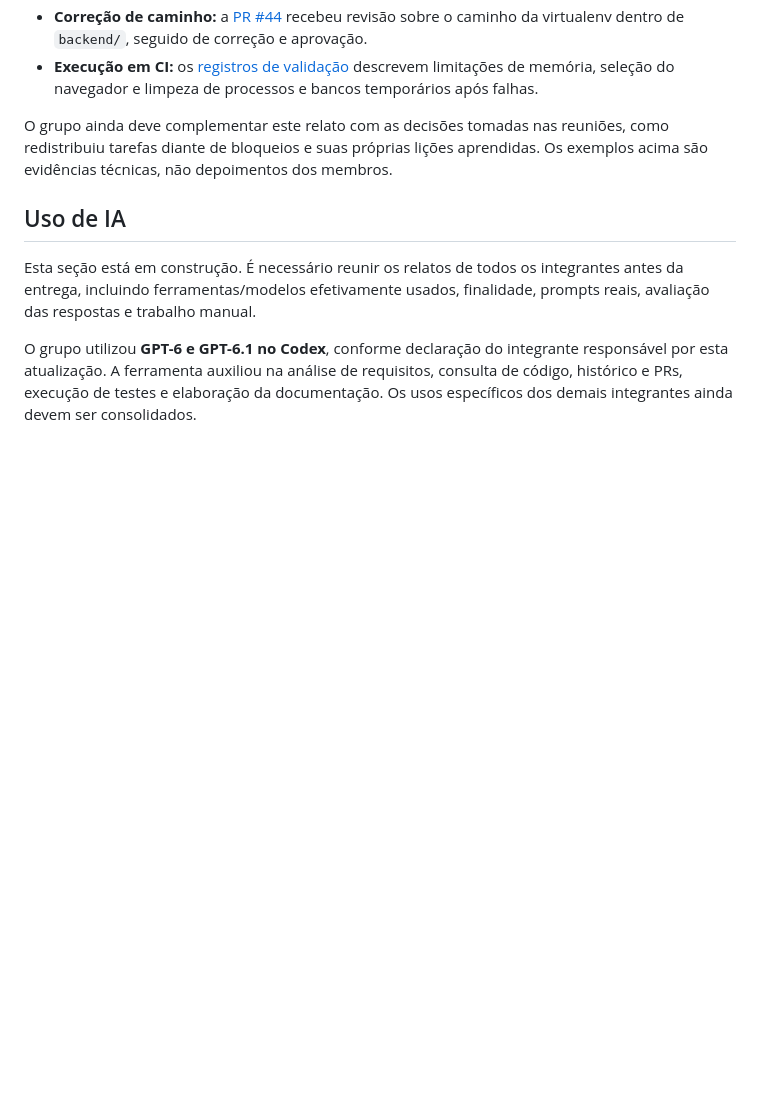
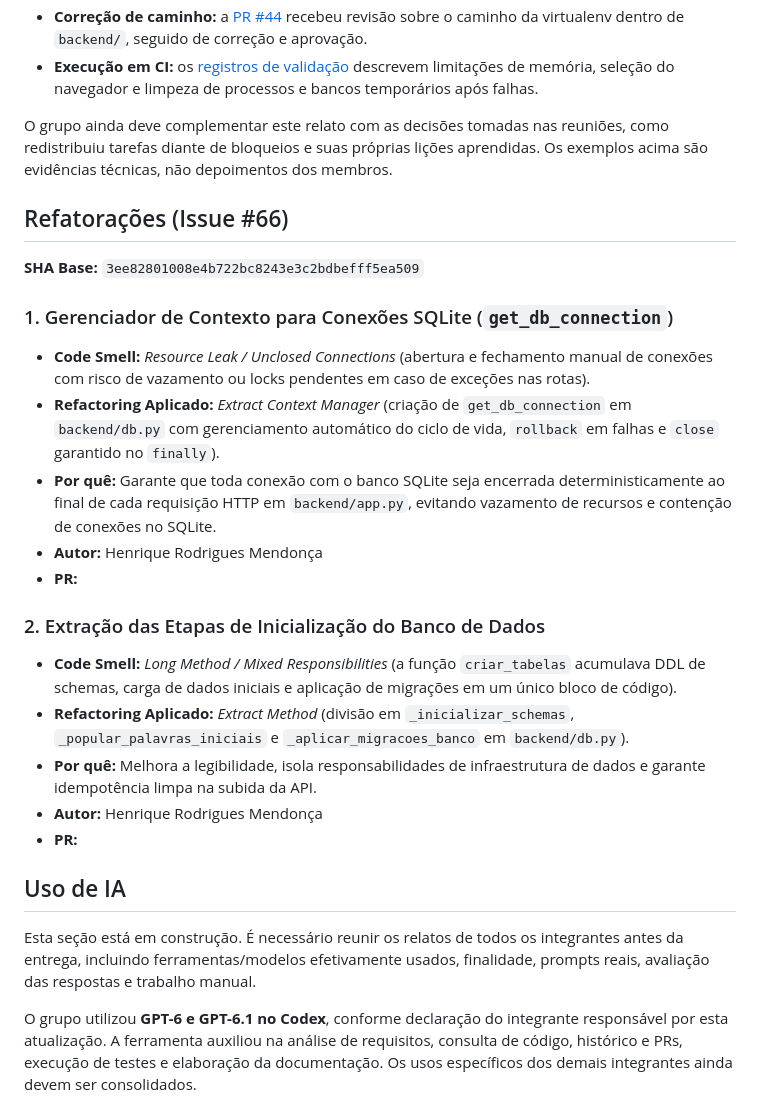
Before and after one commit to C14-Inatel-2026-2/EntreLinhas, a Markdown page: README.md, the part around the change. GitHub-like rendering; blank space fills up the shorter version.

Commit message:
docs: registrar as duas entradas de refatoracao e as evidencias no README.md

```diff
--- a/README.md
+++ b/README.md
@@ -655,6 +655,24 @@ O grupo ainda deve complementar este relato com as decisões tomadas nas
 reuniões, como redistribuiu tarefas diante de bloqueios e suas próprias lições
 aprendidas. Os exemplos acima são evidências técnicas, não depoimentos dos membros.
 
+## Refatorações (Issue #66)
+
+**SHA Base:** `3ee82801008e4b722bc8243e3c2bdbefff5ea509`
+
+### 1. Gerenciador de Contexto para Conexões SQLite (`get_db_connection`)
+- **Code Smell:** *Resource Leak / Unclosed Connections* (abertura e fechamento manual de conexões com risco de vazamento ou locks pendentes em caso de exceções nas rotas).
+- **Refactoring Aplicado:** *Extract Context Manager* (criação de `get_db_connection` em `backend/db.py` com gerenciamento automático do ciclo de vida, `rollback` em falhas e `close` garantido no `finally`).
+- **Por quê:** Garante que toda conexão com o banco SQLite seja encerrada deterministicamente ao final de cada requisição HTTP em `backend/app.py`, evitando vazamento de recursos e contenção de conexões no SQLite.
+- **Autor:** Henrique Rodrigues Mendonça
+- **PR:**
+
+### 2. Extração das Etapas de Inicialização do Banco de Dados
+- **Code Smell:** *Long Method / Mixed Responsibilities* (a função `criar_tabelas` acumulava DDL de schemas, carga de dados iniciais e aplicação de migrações em um único bloco de código).
+- **Refactoring Aplicado:** *Extract Method* (divisão em `_inicializar_schemas`, `_popular_palavras_iniciais` e `_aplicar_migracoes_banco` em `backend/db.py`).
+- **Por quê:** Melhora a legibilidade, isola responsabilidades de infraestrutura de dados e garante idempotência limpa na subida da API.
+- **Autor:** Henrique Rodrigues Mendonça
+- **PR:**
+
 ## Uso de IA
 
 Esta seção está em construção. É necessário reunir os relatos de todos os
```
